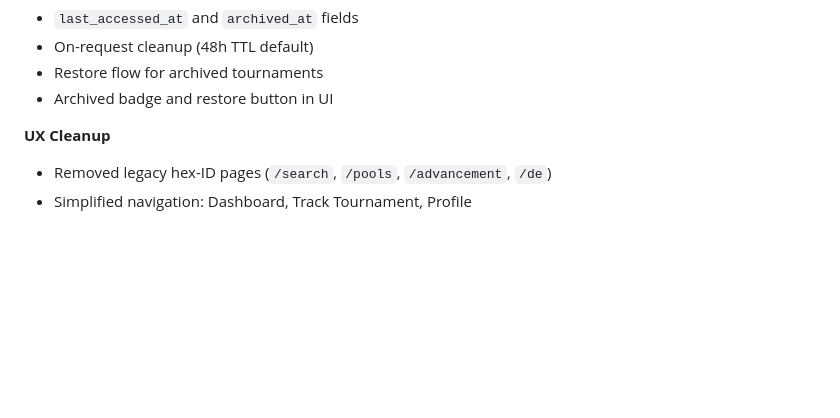
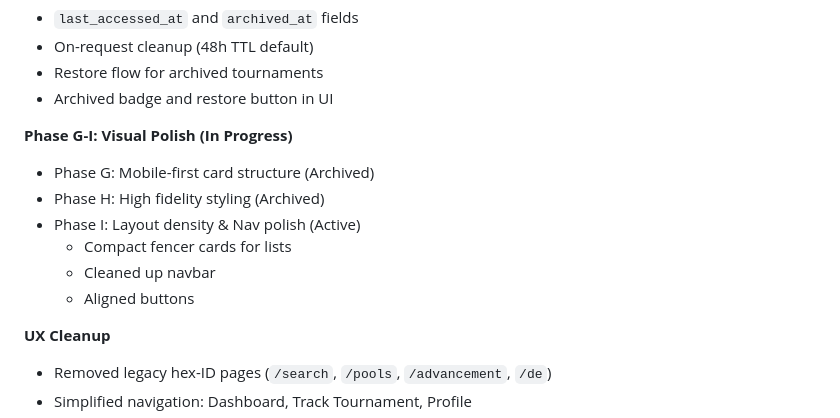
Before and after one commit to Remco28/fencer-schedules, a Markdown page: comms/NEXT_STEPS.md, the part around the change. GitHub-like rendering; blank space fills up the shorter version.

```diff
--- a/comms/NEXT_STEPS.md
+++ b/comms/NEXT_STEPS.md
@@ -47,6 +47,14 @@ The fencer tracking application is feature-complete with a clean, focused UI.
 - On-request cleanup (48h TTL default)
 - Restore flow for archived tournaments
 - Archived badge and restore button in UI
+
+**Phase G-I: Visual Polish (In Progress)**
+- Phase G: Mobile-first card structure (Archived)
+- Phase H: High fidelity styling (Archived)
+- Phase I: Layout density & Nav polish (Active)
+    - Compact fencer cards for lists
+    - Cleaned up navbar
+    - Aligned buttons
 
 **UX Cleanup**
 - Removed legacy hex-ID pages (`/search`, `/pools`, `/advancement`, `/de`)
```
Also changed, not shown: project-manifest.md (+9 -8 lines).
